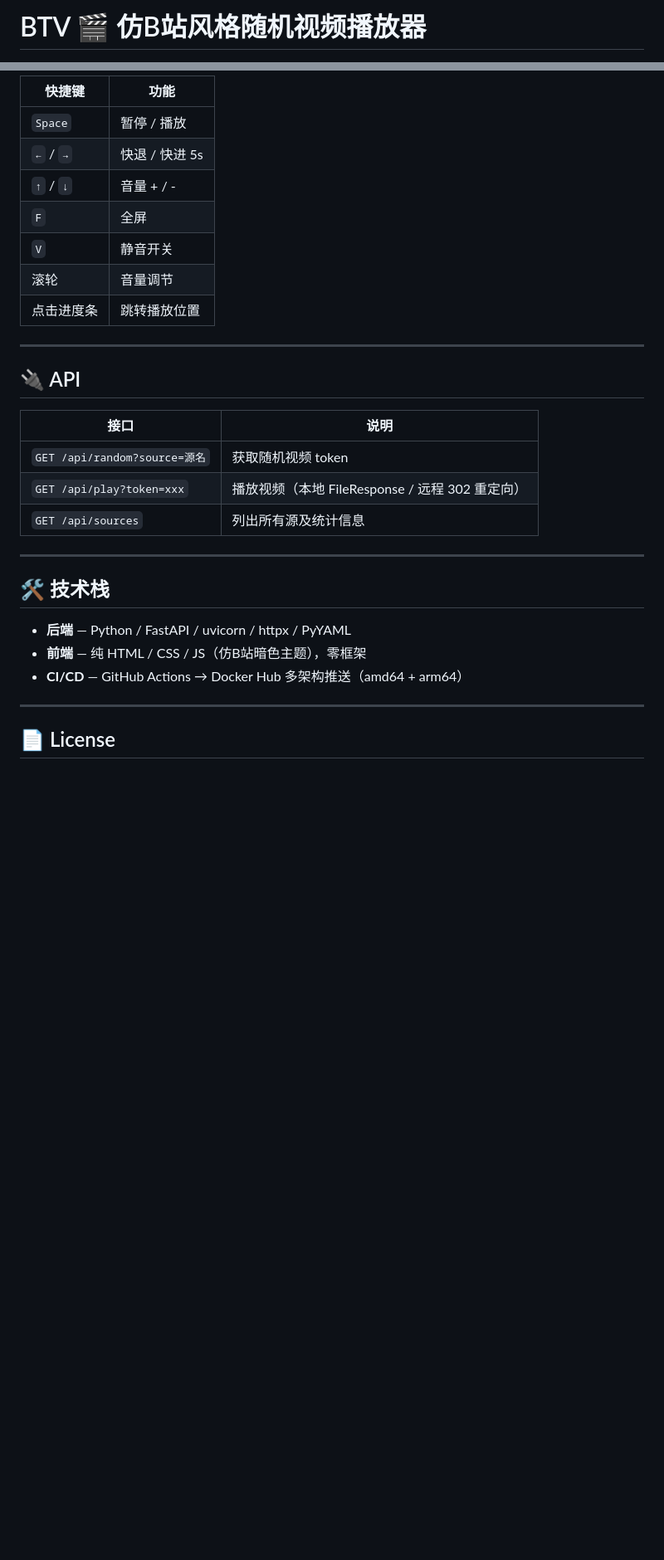
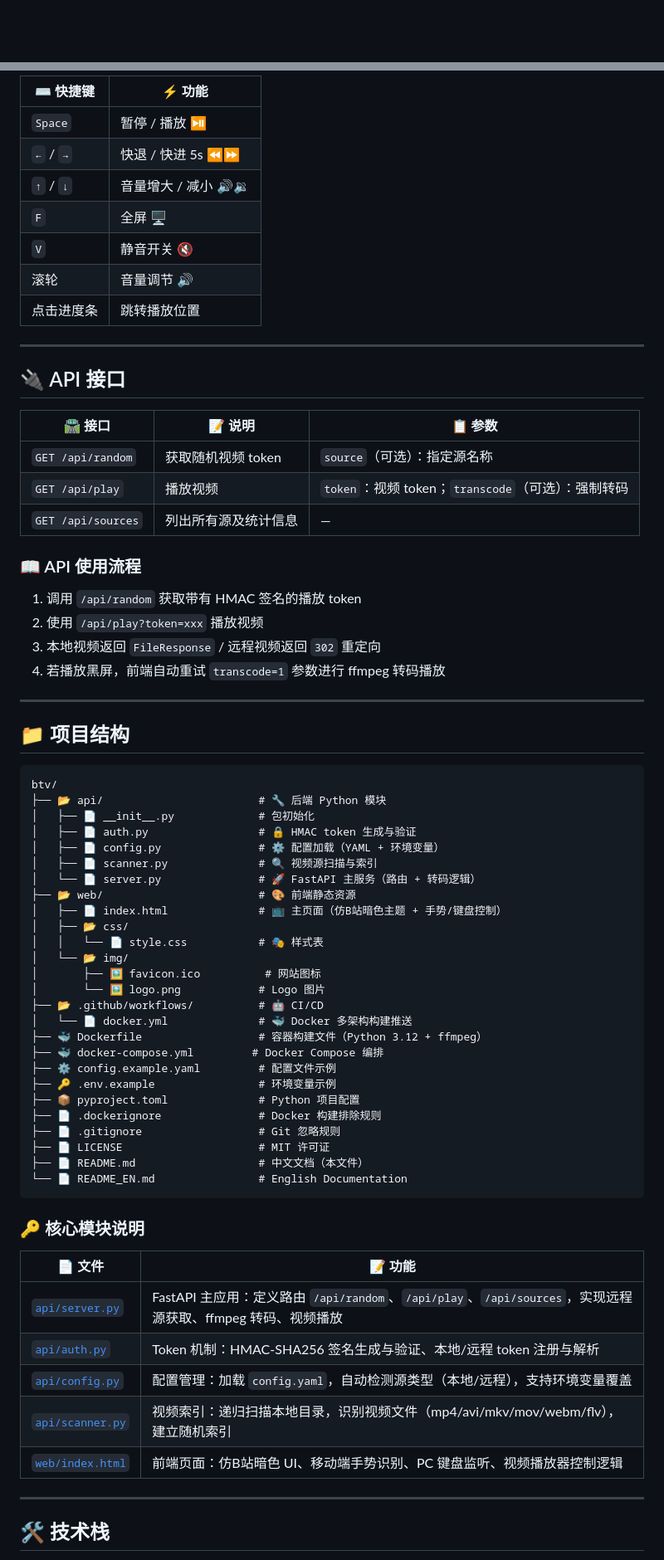
Before and after one commit to lzylipu/btv, a Markdown page: README.md, 2 parts joined by grey strips. Shown at 83% size. Drawn GitHub-style; blank space fills up the shorter version.

Commit message:
📝 Beautify README.md with emojis, project structure, and detailed docs

````diff
--- a/README.md
+++ b/README.md
@@ -1,2 +1,2 @@
-# BTV 🎬 仿B站风格随机视频播放器
+<div align="center">
 
@@ -131,33 +168,75 @@ sources:
 
-| 快捷键 | 功能 |
-|--------|------|
-| `Space` | 暂停 / 播放 |
-| `←` / `→` | 快退 / 快进 5s |
-| `↑` / `↓` | 音量 + / - |
-| `F` | 全屏 |
-| `V` | 静音开关 |
-| 滚轮 | 音量调节 |
+| ⌨️ 快捷键 | ⚡ 功能 |
+|-----------|--------|
+| `Space` | 暂停 / 播放 ⏯️ |
+| `←` / `→` | 快退 / 快进 5s ⏪⏩ |
+| `↑` / `↓` | 音量增大 / 减小 🔊🔉 |
+| `F` | 全屏 🖥️ |
+| `V` | 静音开关 🔇 |
+| 滚轮 | 音量调节 🔊 |
 | 点击进度条 | 跳转播放位置 |
 
 ---
 
-## 🔌 API
+## 🔌 API 接口
 
-| 接口 | 说明 |
-|------|------|
-| `GET /api/random?source=源名` | 获取随机视频 token |
-| `GET /api/play?token=xxx` | 播放视频（本地 FileResponse / 远程 302 重定向） |
-| `GET /api/sources` | 列出所有源及统计信息 |
+| 🛣️ 接口 | 📝 说明 | 📋 参数 |
+|---------|--------|--------|
+| `GET /api/random` | 获取随机视频 token | `source`（可选）：指定源名称 |
+| `GET /api/play` | 播放视频 | `token`：视频 token；`transcode`（可选）：强制转码 |
+| `GET /api/sources` | 列出所有源及统计信息 | — |
+
+### 📖 API 使用流程
+
+1. 调用 `/api/random` 获取带有 HMAC 签名的播放 token
+2. 使用 `/api/play?token=xxx` 播放视频
+3. 本地视频返回 `FileResponse` / 远程视频返回 `302` 重定向
+4. 若播放黑屏，前端自动重试 `transcode=1` 参数进行 ffmpeg 转码播放
 
 ---
 
-## 🛠 技术栈
+## 📁 项目结构
 
-- **后端** — Python / FastAPI / uvicorn / httpx / PyYAML
-- **前端** — 纯 HTML / CSS / JS（仿B站暗色主题），零框架
-- **CI/CD** — GitHub Actions → Docker Hub 多架构推送（amd64 + arm64）
+```
+btv/
+├── 📂 api/                        # 🔧 后端 Python 模块
+│   ├── 📄 __init__.py             # 包初始化
+│   ├── 📄 auth.py                 # 🔒 HMAC token 生成与验证
+│   ├── 📄 config.py               # ⚙️ 配置加载（YAML + 环境变量）
+│   ├── 📄 scanner.py              # 🔍 视频源扫描与索引
+│   └── 📄 server.py               # 🚀 FastAPI 主服务（路由 + 转码逻辑）
+├── 📂 web/                        # 🎨 前端静态资源
+│   ├── 📄 index.html              # 📺 主页面（仿B站暗色主题 + 手势/键盘控制）
+│   ├── 📂 css/
+│   │   └── 📄 style.css           # 🎭 样式表
+│   └── 📂 img/
+│       ├── 🖼️ favicon.ico          # 网站图标
+│       └── 🖼️ logo.png            # Logo 图片
+├── 📂 .github/workflows/          # 🤖 CI/CD
+│   └── 📄 docker.yml              # 🐳 Docker 多架构构建推送
+├── 🐳 Dockerfile                  # 容器构建文件（Python 3.12 + ffmpeg）
+├── 🐳 docker-compose.yml         # Docker Compose 编排
+├── ⚙️ config.example.yaml         # 配置文件示例
+├── 🔑 .env.example                # 环境变量示例
+├── 📦 pyproject.toml              # Python 项目配置
+├── 📄 .dockerignore               # Docker 构建排除规则
+├── 📄 .gitignore                  # Git 忽略规则
+├── 📄 LICENSE                     # MIT 许可证
+├── 📄 README.md                   # 中文文档（本文件）
+└── 📄 README_EN.md                # English Documentation
+```
+
+### 🔑 核心模块说明
+
+| 📄 文件 | 📝 功能 |
+|---------|--------|
+| [`api/server.py`](./api/server.py) | FastAPI 主应用：定义路由 `/api/random`、`/api/play`、`/api/sources`，实现远程源获取、ffmpeg 转码、视频播放 |
+| [`api/auth.py`](./api/auth.py) | Token 机制：HMAC-SHA256 签名生成与验证、本地/远程 token 注册与解析 |
+| [`api/config.py`](./api/config.py) | 配置管理：加载 `config.yaml`，自动检测源类型（本地/远程），支持环境变量覆盖 |
+| [`api/scanner.py`](./api/scanner.py) | 视频索引：递归扫描本地目录，识别视频文件（mp4/avi/mkv/mov/webm/flv），建立随机索引 |
+| [`web/index.html`](./web/index.html) | 前端页面：仿B站暗色 UI、移动端手势识别、PC 键盘监听、视频播放器控制逻辑 |
 
 ---
 
-## 📄 License
+## 🛠️ 技术栈
 
````
Also changed, not shown: other parts of README.md (+123 -56 lines).
